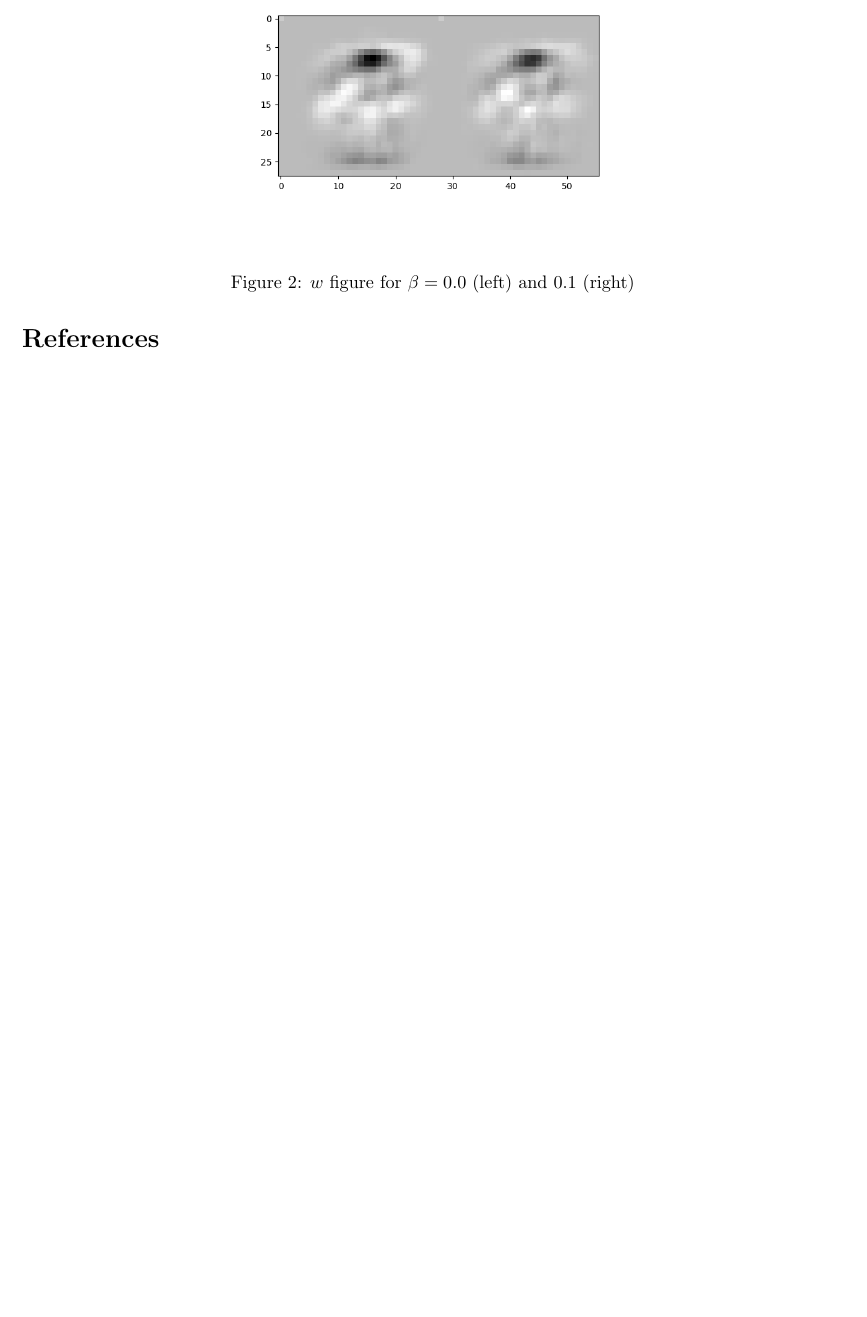
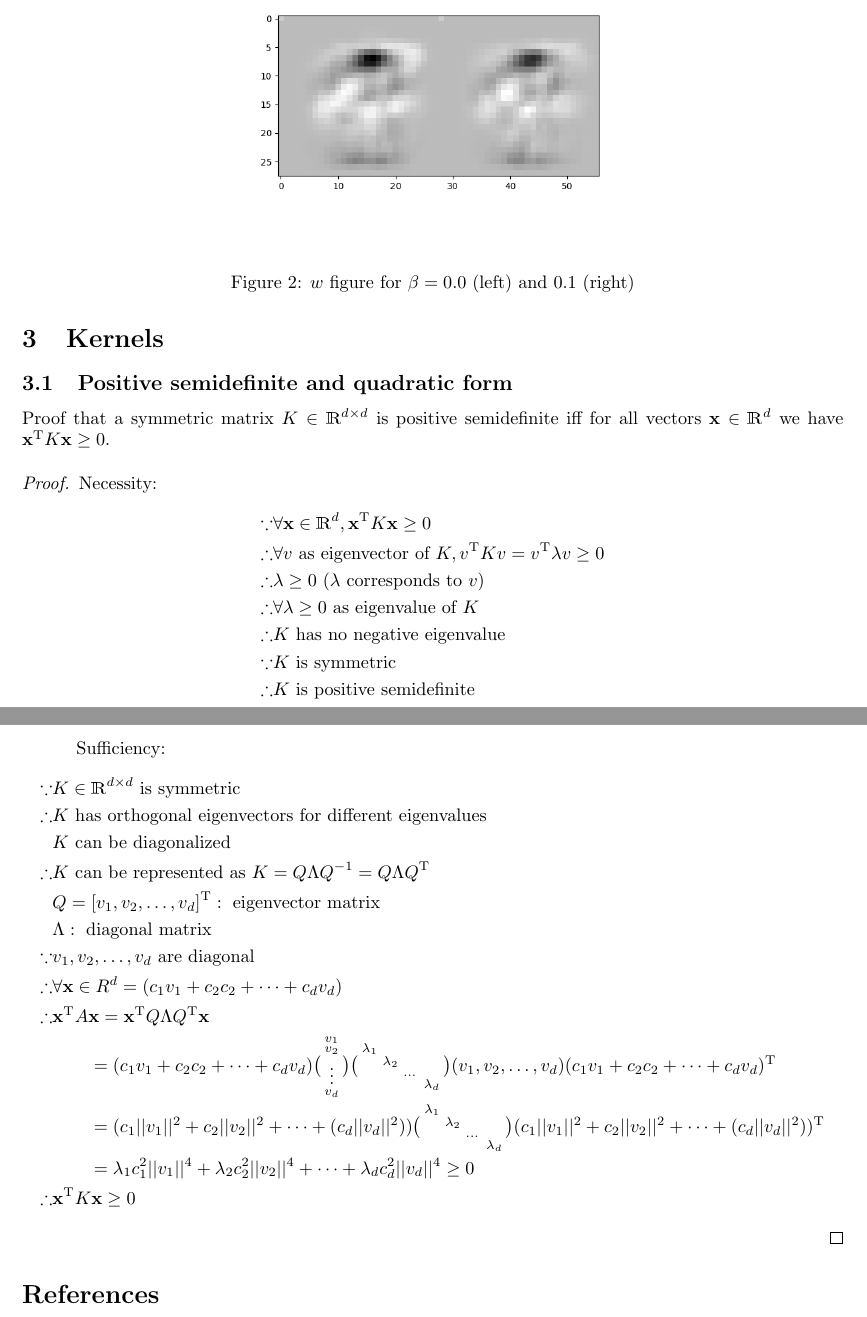
Before and after one commit to TianbaoLi/CSC411-2515H, a LaTeX document (A3/report/report.tex): part of page 4 of 4 before the commit and two parts of pages 4 and 5 of 5 after it, the two joined at a grey line, cut so that both start at the same text, the shorter picture padded with empty space. Compiled offline with pdfLaTeX.

Commit message:
Q3.1 proof

```diff
--- a/A3/report/report.tex
+++ b/A3/report/report.tex
@@ -213,6 +213,42 @@ The $w$ figures for $\beta=0.0$ and $0.1$ are shown in Figure ~\ref{fig: SVM}.
 \caption{$w$ figure for $\beta=0.0$ (left) and $0.1$ (right)}
 \label{fig: SVM}
 \end{figure}
+
+\section{Kernels}
+
+\subsection{Positive semidefinite and quadratic form}
+
+Proof that a symmetric matrix $K\in\mathbbm{R}^{d\times d}$ is positive semidefinite iff for all vectors $\mathbf{x}\in\mathbbm{R}^d$ we have $\mathbf{x}^\mathrm{T}K\mathbf{x}\ge0$.
+
+\begin{proof}
+    Necessity:
+    \begin{align*}
+        \because&\forall \mathbf{x}\in\mathbbm{R}^d, \mathbf{x}^\mathrm{T}K\mathbf{x}\ge0\\
+        \therefore&\forall v \text{ as eigenvector of } K, v^\mathrm{T}Kv=v^\mathrm{T}\lambda v\ge0\\
+        \therefore&\lambda\ge0\text{ ($\lambda$ corresponds to $v$)}\\
+        \therefore&\forall\lambda\ge0\text{ as eigenvalue of } K\\
+        \therefore&K\text{ has no negative eigenvalue}\\
+        \because&K\text{ is symmetric}\\
+        \therefore&K\text{ is positive semidefinite}
+    \end{align*}
+    \quad\quad\quad Sufficiency:
+    \begin{align*}
+        \because&K\in\mathbbm{R}^{d\times d}\text{ is symmetric}\\
+        \therefore&K\text{ has orthogonal eigenvectors for different eigenvalues}\\
+        &K\text{ can be diagonalized}\\
+        \therefore&K\text{ can be represented as }K=Q\Lambda Q^{-1}=Q\Lambda Q^\mathrm{T}\\
+        &Q=[v_1,v_2,\dots,v_d]^\mathrm{T}:\text{ eigenvector matrix}\\
+        &\Lambda:\text{ diagonal matrix}\\
+        \because&v_1,v_2,\dots,v_d\text{ are diagonal}\\
+        \therefore&\forall\mathbf{x}\in R^d=(c_1v_1+c_2c_2+\dots+c_dv_d)\\
+        \therefore&\mathbf{x}^\mathrm{T}A\mathbf{x}=\mathbf{x}^\mathrm{T}Q\Lambda Q^\mathrm{T}\mathbf{x}\\
+        &\quad\quad=(c_1v_1+c_2c_2+\dots+c_dv_d)\bigl(\begin{smallmatrix} v_1\\v_2\\\vdots\\v_d\end{smallmatrix}\bigr)\bigl(\begin{smallmatrix} \lambda_1 &  &  &\\\  & \lambda_2 &  &\\  &  & \dots &\\  &  &  & \lambda_d\\\end{smallmatrix}\bigr)(v_1,v_2,\dots,v_d)(c_1v_1+c_2c_2+\dots+c_dv_d)^\mathrm{T}\\
+        &\quad\quad=(c_1||v_1||^2+c_2||v_2||^2+\dots+(c_d||v_d||^2))\bigl(\begin{smallmatrix} \lambda_1 &  &  &\\\  & \lambda_2 &  &\\  &  & \dots &\\  &  &  & \lambda_d\\\end{smallmatrix}\bigr)(c_1||v_1||^2+c_2||v_2||^2+\dots+(c_d||v_d||^2))^\mathrm{T}\\
+        &\quad\quad=\lambda_1c_1^2||v_1||^4+\lambda_2c_2^2||v_2||^4+\dots+\lambda_dc_d^2||v_d||^4\ge0\\
+        \therefore&\mathbf{x}^\mathrm{T}K\mathbf{x}\ge0
+    \end{align*}
+\end{proof}
+
 
 \bibliographystyle{plain}
 \bibliography{bibliography.bib}
```
Also changed, not shown: A3/report/report.pdf, A3/report/report.tex (2 more changed lines), 6 other files.
